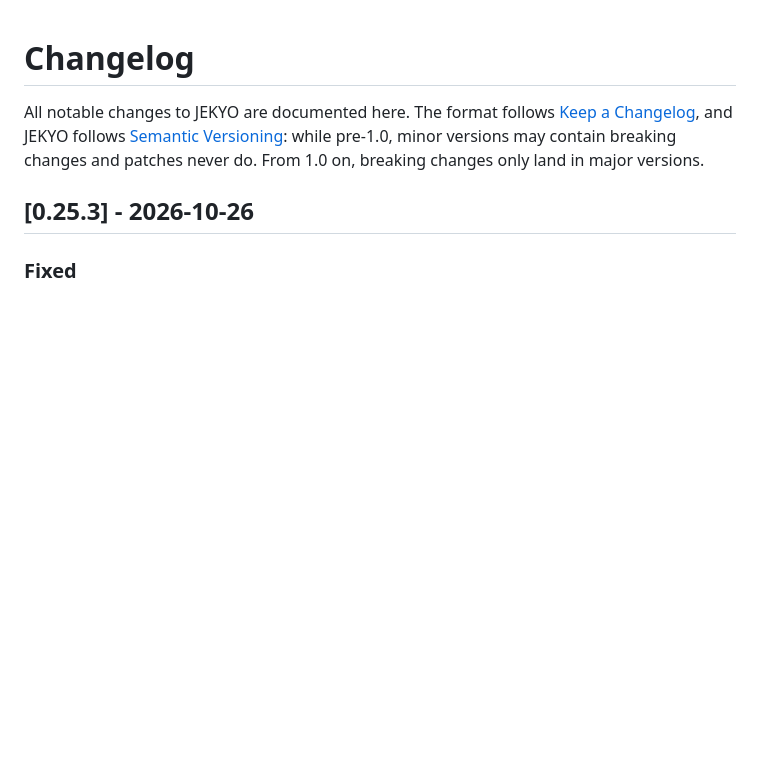
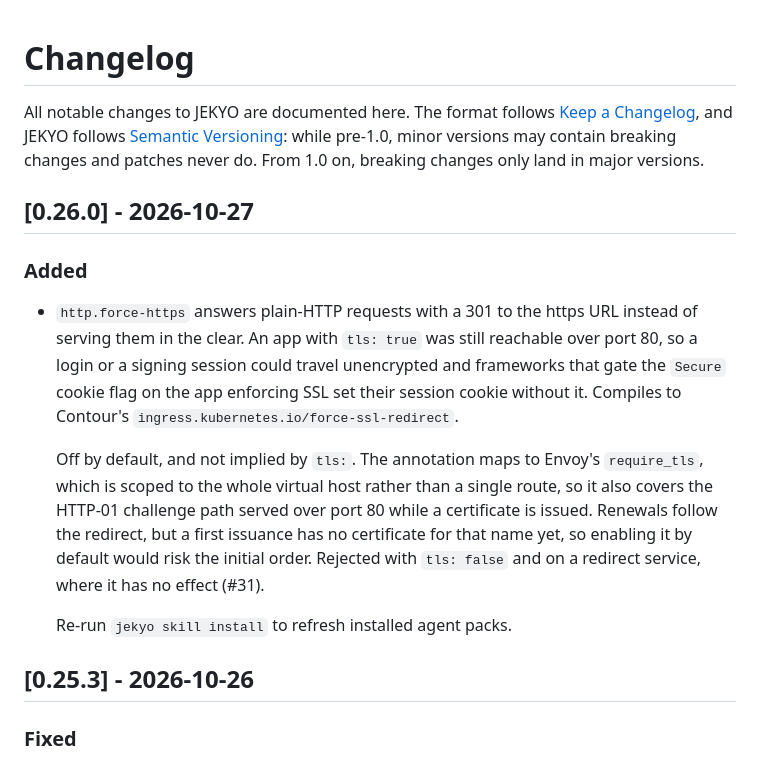
Before and after one commit to jekyo/jekyo, a Markdown page: CHANGELOG.md, the part around the change. Rendered like a GitHub page; blank space fills up the shorter version.

Commit message:
docs: changelog for 0.26.0
Co-Authored-By: Claude Opus 5 <noreply@anthropic.com>
Claude-Session: https://claude.ai/code/session_01JuuJCkpePVGMMz9AdRipWc

```diff
--- a/CHANGELOG.md
+++ b/CHANGELOG.md
@@ -5,6 +5,27 @@ All notable changes to JEKYO are documented here. The format follows
 [Semantic Versioning](https://semver.org/): while pre-1.0, minor versions
 may contain breaking changes and patches never do. From 1.0 on, breaking
 changes only land in major versions.
+
+## [0.26.0] - 2026-10-27
+
+### Added
+
+- `http.force-https` answers plain-HTTP requests with a 301 to the https
+  URL instead of serving them in the clear. An app with `tls: true` was
+  still reachable over port 80, so a login or a signing session could
+  travel unencrypted and frameworks that gate the `Secure` cookie flag on
+  the app enforcing SSL set their session cookie without it. Compiles to
+  Contour's `ingress.kubernetes.io/force-ssl-redirect`.
+
+  Off by default, and not implied by `tls:`. The annotation maps to
+  Envoy's `require_tls`, which is scoped to the whole virtual host rather
+  than a single route, so it also covers the HTTP-01 challenge path served
+  over port 80 while a certificate is issued. Renewals follow the redirect,
+  but a first issuance has no certificate for that name yet, so enabling it
+  by default would risk the initial order. Rejected with `tls: false` and
+  on a redirect service, where it has no effect (#31).
+
+  Re-run `jekyo skill install` to refresh installed agent packs.
 
 ## [0.25.3] - 2026-10-26
 
```
